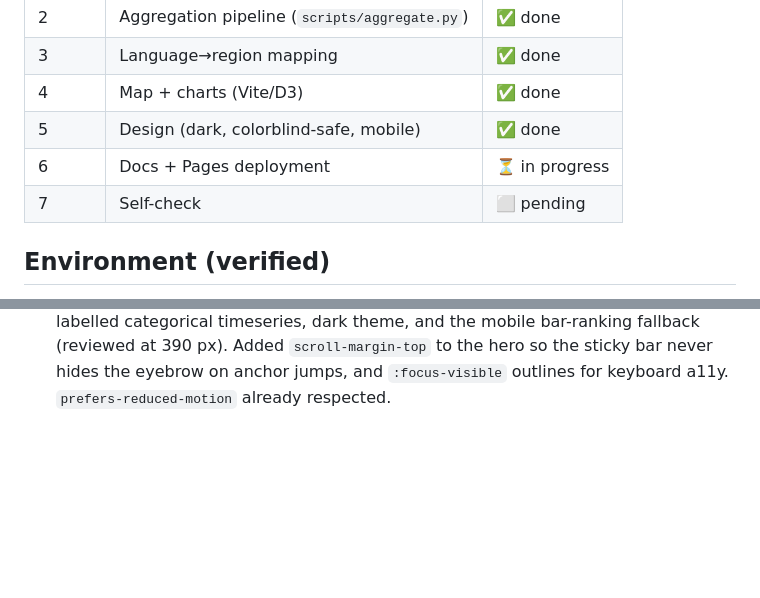
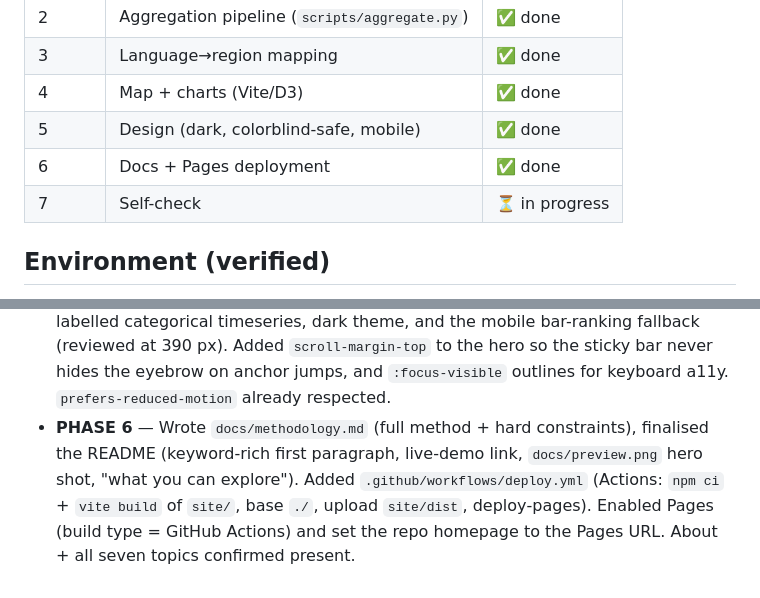
Before and after one commit to hyeonsangjeon/multilingual-oss-map, a Markdown page: docs/progress.md, 2 parts joined by grey strips. Rendered like a GitHub page; blank space fills up the shorter version.

```diff
--- a/docs/progress.md
+++ b/docs/progress.md
@@ -12,8 +12,8 @@ This file lets the build resume after an interruption. Each phase is committed o
 | 3 | Language→region mapping | ✅ done |
 | 4 | Map + charts (Vite/D3) | ✅ done |
 | 5 | Design (dark, colorblind-safe, mobile) | ✅ done |
-| 6 | Docs + Pages deployment | ⏳ in progress |
-| 7 | Self-check | ⬜ pending |
+| 6 | Docs + Pages deployment | ✅ done |
+| 7 | Self-check | ⏳ in progress |
 
 ## Environment (verified)
 
@@ -53,3 +53,8 @@ This file lets the build resume after an interruption. Each phase is committed o
   categorical timeseries, dark theme, and the mobile bar-ranking fallback (reviewed at 390 px).
   Added `scroll-margin-top` to the hero so the sticky bar never hides the eyebrow on anchor jumps,
   and `:focus-visible` outlines for keyboard a11y. `prefers-reduced-motion` already respected.
+- **PHASE 6** — Wrote `docs/methodology.md` (full method + hard constraints), finalised the README
+  (keyword‑rich first paragraph, live‑demo link, `docs/preview.png` hero shot, "what you can
+  explore"). Added `.github/workflows/deploy.yml` (Actions: `npm ci` + `vite build` of `site/`,
+  base `./`, upload `site/dist`, deploy‑pages). Enabled Pages (build type = GitHub Actions) and set
+  the repo homepage to the Pages URL. About + all seven topics confirmed present.
```
Also changed, not shown: README.md (+16 -0 lines), docs/methodology.md (added, +96 -0 lines), docs/preview.png (added), 1 other file.
